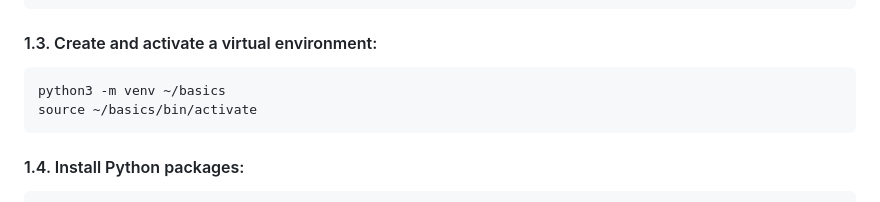
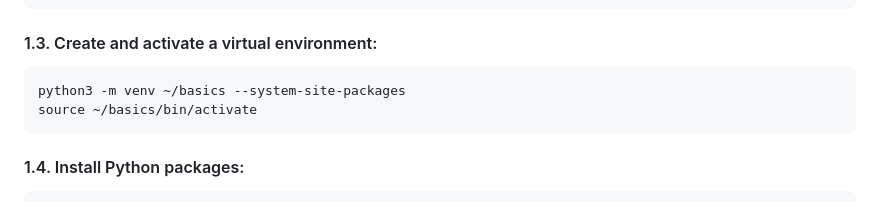
Before and after one commit to pranav-pps06/Smart-Attendence-System, a Markdown page: Trial_Projects/README.md, the part around the change. GitHub-like rendering.

````diff
--- a/Trial_Projects/README.md
+++ b/Trial_Projects/README.md
@@ -34,7 +34,7 @@ sudo reboot
 ```
 #### 1.3. Create and activate a virtual environment:
 ```bash
-python3 -m venv ~/basics
+python3 -m venv ~/basics --system-site-packages
 source ~/basics/bin/activate
 ```
 #### 1.4. Install Python packages:
````
